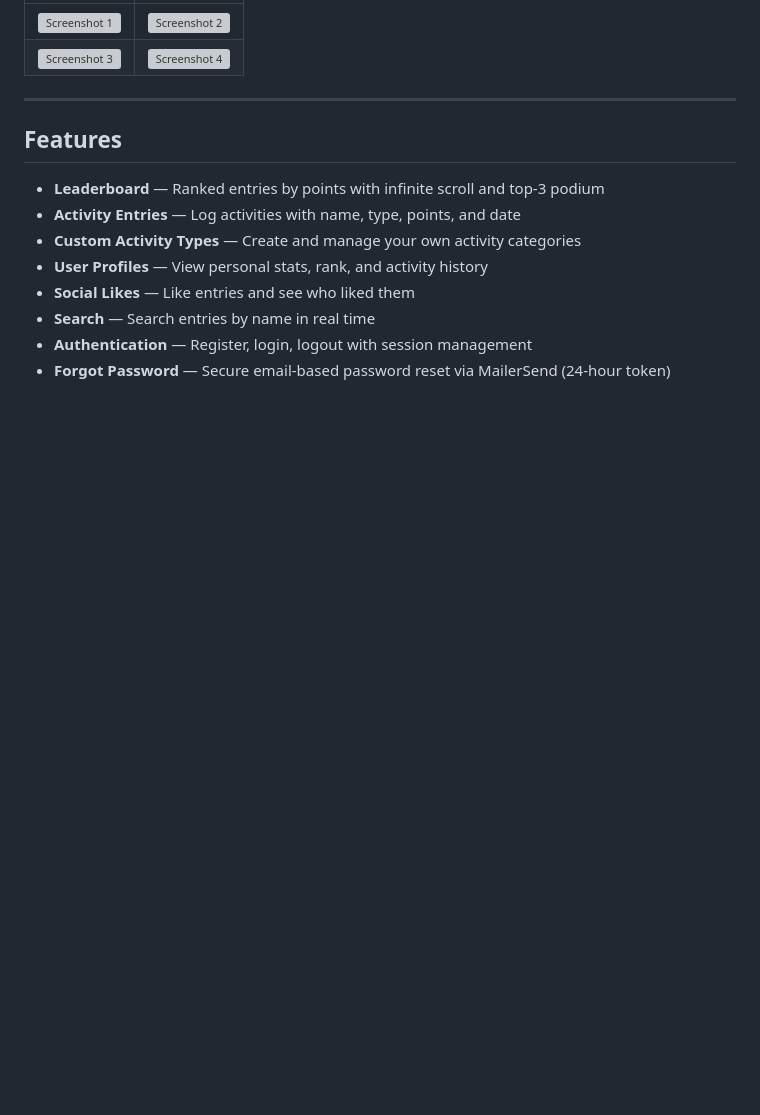
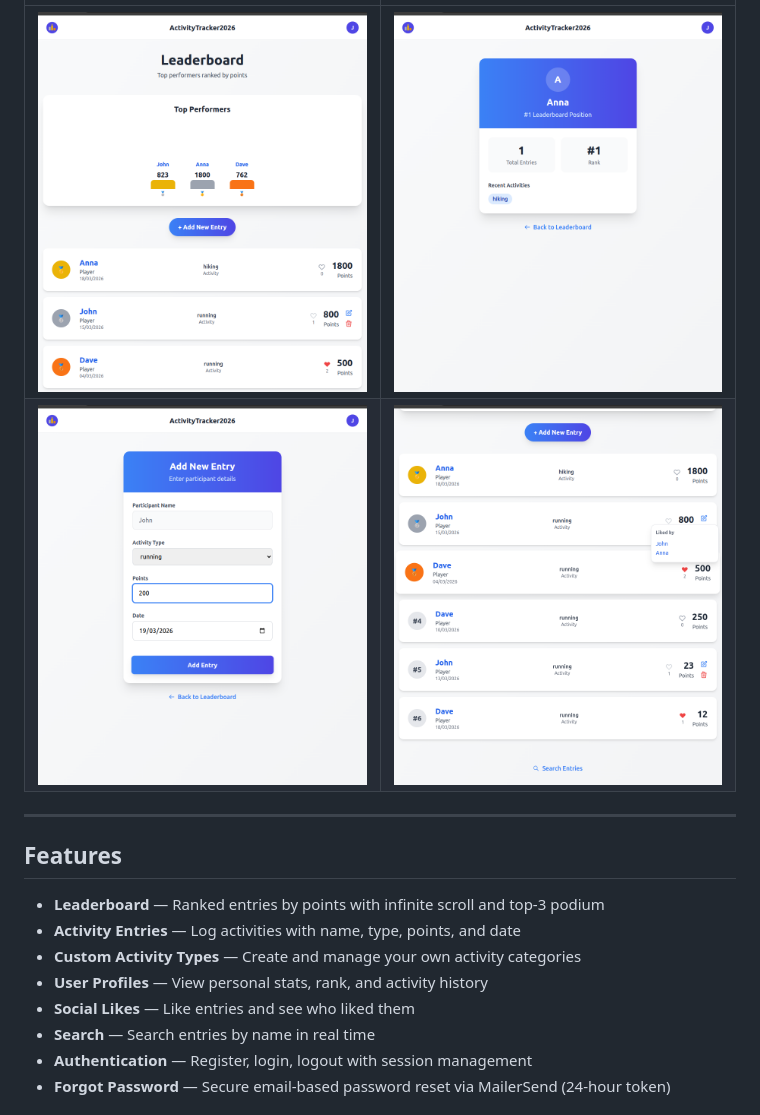
Before and after one commit to bojanseirovski/activity_tracker_2026, a Markdown page: README.md, the part around the change printed below. GitHub-like rendering; pictures changed too: screenshots/screenshot1.png (added), screenshots/screenshot2.png (added), screenshots/screenshot3.png (added); blank space fills up the shorter version; grey boxes are pictures that could not be loaded.

```diff
--- a/README.md
+++ b/README.md
@@ -10,7 +9,7 @@ A competitive activity tracking and leaderboard app. Users log activities with p
 | | |
 |---|---|
-| ![Screenshot 1](screenshots/screenshot-1.png) | ![Screenshot 2](screenshots/screenshot-2.png) |
-| ![Screenshot 3](screenshots/screenshot-3.png) | ![Screenshot 4](screenshots/screenshot-4.png) |
+| ![Screenshot 1](screenshots/screenshot1.png) | ![Screenshot 2](screenshots/screenshot2.png) |
+| ![Screenshot 3](screenshots/screenshot3.png) | ![Screenshot 4](screenshots/screenshot4.png) |
 
 ---
 
```
Also changed, not shown: other parts of README.md (+0 -1 lines), 5 other files.
